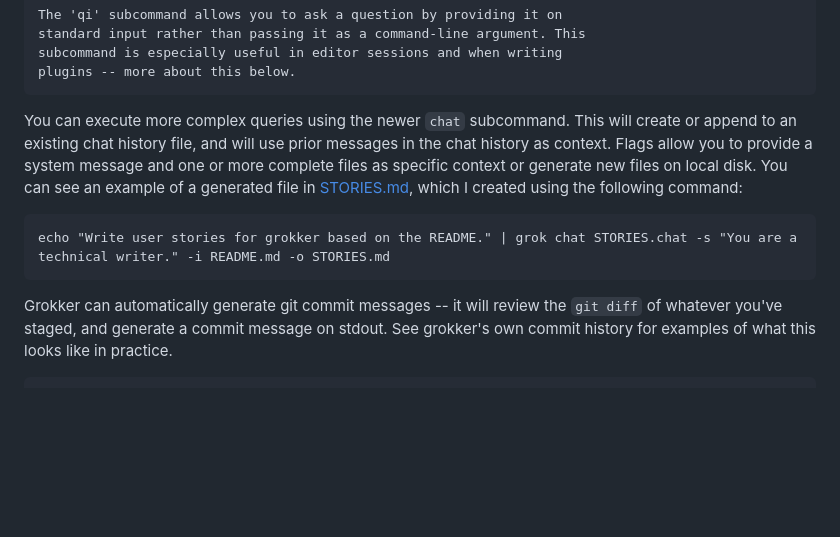
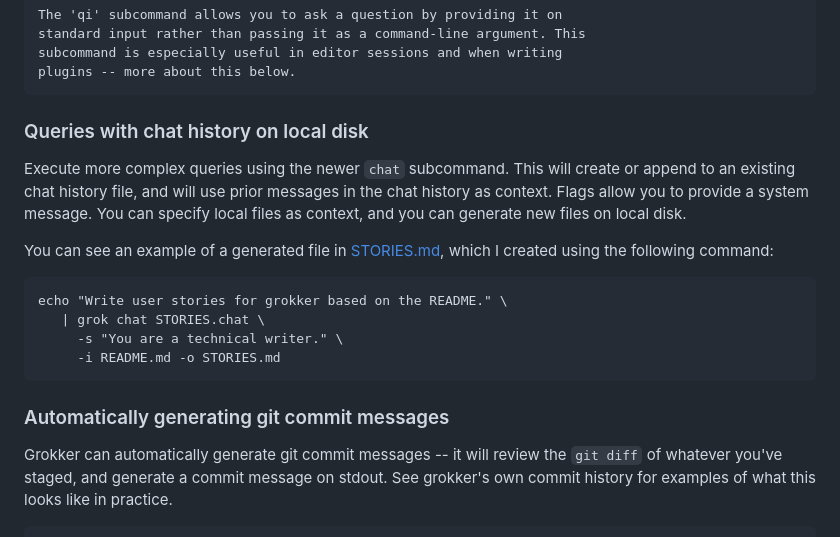
Before and after one commit to stevegt/grokker, a Markdown page: README.md, the part around the change. GitHub-like rendering; blank space fills up the shorter version.

Commit message:
Update README chat subcommand section
summary of diff --git  a/README.md b/README.md

- Update README.md to include a section on queries with chat history on local disk
- Explain how to execute more complex queries using the `chat` subcommand
- Describe the use of flags to provide a system message and specify local files as context
- Mention the ability to generate new files on local disk
- Provide an example command for generating a file in STORIES.md
- Add a section on automatically generating git commit messages with Grokker

````diff
--- a/README.md
+++ b/README.md
@@ -80,17 +80,25 @@ subcommand is especially useful in editor sessions and when writing
 plugins -- more about this below.
 ```
 
-You can execute more complex queries using the newer `chat`
+### Queries with chat history on local disk
+
+Execute more complex queries using the newer `chat`
 subcommand. This will create or append to an existing chat history
 file, and will use prior messages in the chat history as context.
-Flags allow you to provide a system message and one or more complete
-files as specific context or generate new files on local disk.  You
-can see an example of a generated file in [STORIES.md](./STORIES.md),
+Flags allow you to provide a system message.  You can specify local
+files as context, and you can generate new files on local disk.
+
+You can see an example of a generated file in [STORIES.md](./STORIES.md),
 which I created using the following command:
 
 ```
-echo "Write user stories for grokker based on the README." | grok chat STORIES.chat -s "You are a technical writer." -i README.md -o STORIES.md
+echo "Write user stories for grokker based on the README." \
+   | grok chat STORIES.chat \
+     -s "You are a technical writer." \
+     -i README.md -o STORIES.md
 ```
+
+### Automatically generating git commit messages
 
 Grokker can automatically generate git commit messages -- it will
 review the `git diff` of whatever you've staged, and generate a commit
````
